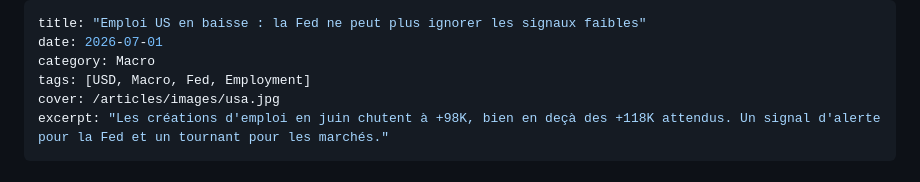
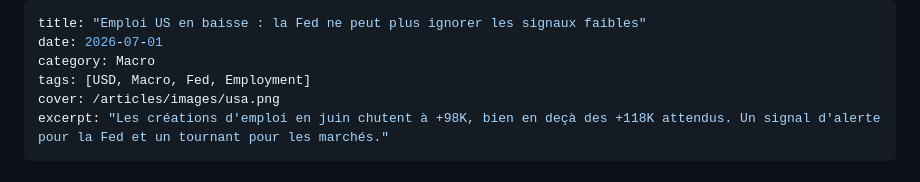
Before and after one commit to macairehugo01-glitch/hugz-terminal, a Markdown page: articles/01-07-26-adpjuin.md, the part around the change. Drawn GitHub-style.

```diff
--- a/articles/01-07-26-adpjuin.md
+++ b/articles/01-07-26-adpjuin.md
@@ -3,7 +3,7 @@ title: "Emploi US en baisse : la Fed ne peut plus ignorer les signaux faibles"
 date: 2026-07-01
 category: Macro
 tags: [USD, Macro, Fed, Employment]
-cover: /articles/images/usa.jpg
+cover: /articles/images/usa.png
 excerpt: "Les créations d'emploi en juin chutent à +98K, bien en deçà des +118K attendus. Un signal d'alerte pour la Fed et un tournant pour les marchés."
 ---
 
```
